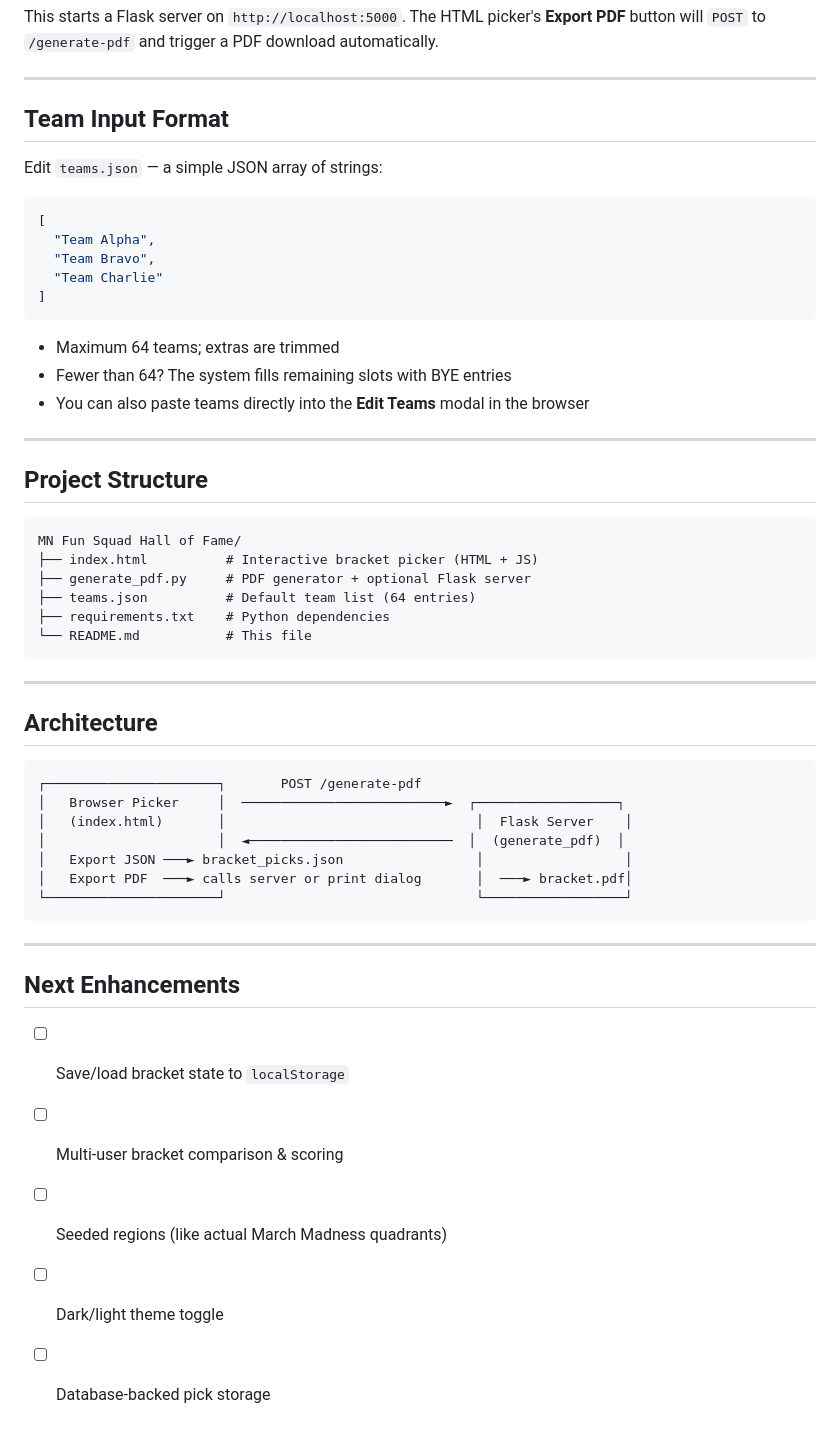
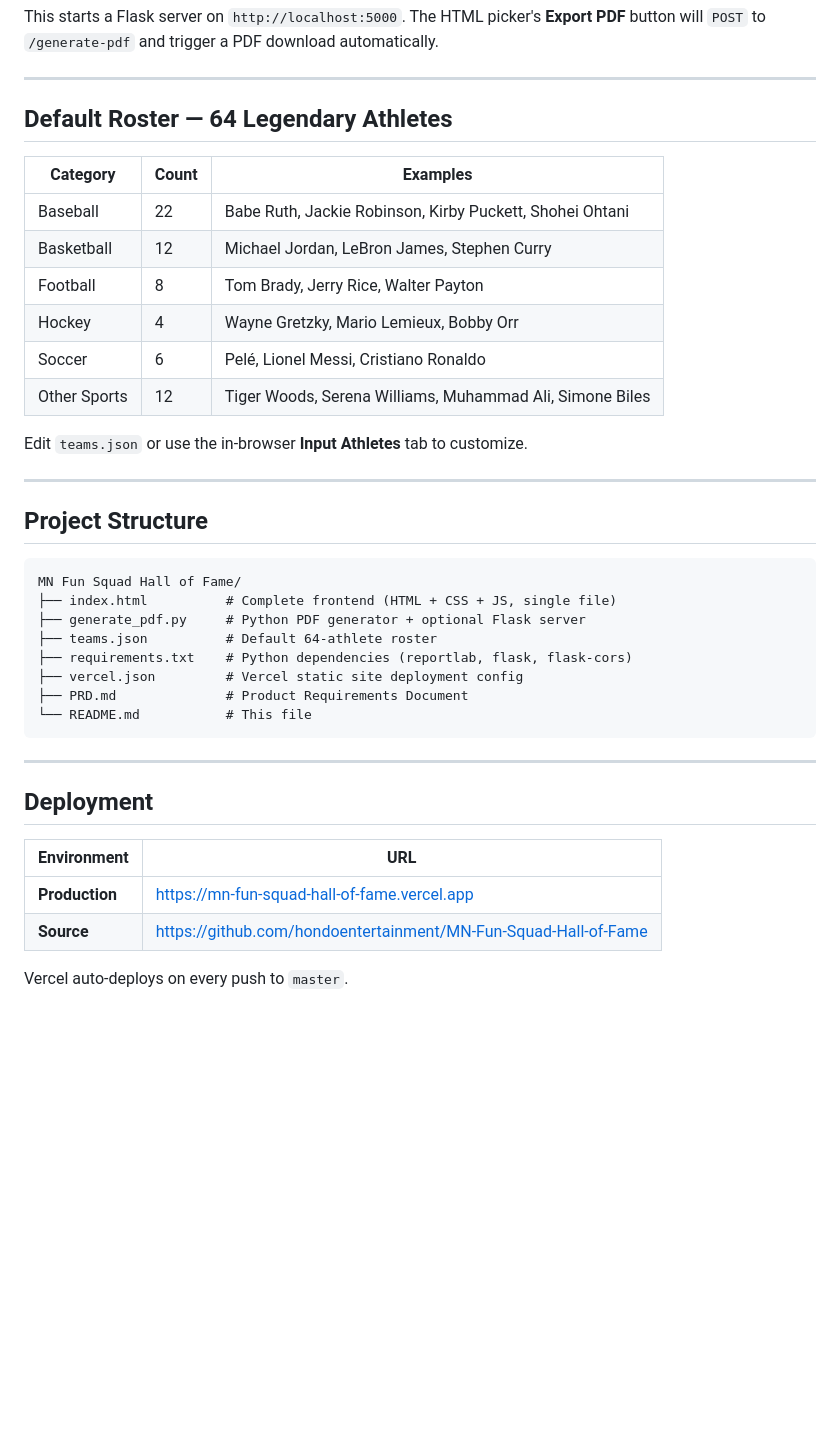
Before and after one commit to hondoentertainment/MN-Fun-Squad-Hall-of-Fame, a Markdown page: README.md, the part around one of its changes. Rendered like a GitHub page; blank space fills up the shorter version.

Commit message:
Add comprehensive PRD and update README to reflect current feature set
Co-authored-by: Cursor <cursoragent@cursor.com>

````diff
--- a/README.md
+++ b/README.md
@@ -56,21 +80,18 @@ This starts a Flask server on `http://localhost:5000`. The HTML picker's **Expor
 
 ---
 
-## Team Input Format
+## Default Roster — 64 Legendary Athletes
 
-Edit `teams.json` — a simple JSON array of strings:
+| Category | Count | Examples |
+|---|---|---|
+| Baseball | 22 | Babe Ruth, Jackie Robinson, Kirby Puckett, Shohei Ohtani |
+| Basketball | 12 | Michael Jordan, LeBron James, Stephen Curry |
+| Football | 8 | Tom Brady, Jerry Rice, Walter Payton |
+| Hockey | 4 | Wayne Gretzky, Mario Lemieux, Bobby Orr |
+| Soccer | 6 | Pelé, Lionel Messi, Cristiano Ronaldo |
+| Other Sports | 12 | Tiger Woods, Serena Williams, Muhammad Ali, Simone Biles |
 
-```json
-[
-  "Team Alpha",
-  "Team Bravo",
-  "Team Charlie"
-]
-```
-
-- Maximum 64 teams; extras are trimmed
-- Fewer than 64? The system fills remaining slots with BYE entries
-- You can also paste teams directly into the **Edit Teams** modal in the browser
+Edit `teams.json` or use the in-browser **Input Athletes** tab to customize.
 
 ---
 
@@ -78,33 +99,22 @@ Edit `teams.json` — a simple JSON array of strings:
 
 ```
 MN Fun Squad Hall of Fame/
-├── index.html          # Interactive bracket picker (HTML + JS)
-├── generate_pdf.py     # PDF generator + optional Flask server
-├── teams.json          # Default team list (64 entries)
-├── requirements.txt    # Python dependencies
+├── index.html          # Complete frontend (HTML + CSS + JS, single file)
+├── generate_pdf.py     # Python PDF generator + optional Flask server
+├── teams.json          # Default 64-athlete roster
+├── requirements.txt    # Python dependencies (reportlab, flask, flask-cors)
+├── vercel.json         # Vercel static site deployment config
+├── PRD.md              # Product Requirements Document
 └── README.md           # This file
 ```
 
 ---
 
-## Architecture
+## Deployment
 
-```
-┌──────────────────────┐       POST /generate-pdf
-│   Browser Picker     │  ──────────────────────────►  ┌──────────────────┐
-│   (index.html)       │                                │  Flask Server    │
-│                      │  ◄──────────────────────────  │  (generate_pdf)  │
-│   Export JSON ───► bracket_picks.json                 │                  │
-│   Export PDF  ───► calls server or print dialog       │  ───► bracket.pdf│
-└──────────────────────┘                                └──────────────────┘
-```
+| Environment | URL |
+|---|---|
+| **Production** | https://mn-fun-squad-hall-of-fame.vercel.app |
+| **Source** | https://github.com/hondoentertainment/MN-Fun-Squad-Hall-of-Fame |
 
----
-
-## Next Enhancements
-
-- [ ] Save/load bracket state to `localStorage`
-- [ ] Multi-user bracket comparison & scoring
-- [ ] Seeded regions (like actual March Madness quadrants)
-- [ ] Dark/light theme toggle
-- [ ] Database-backed pick storage
+Vercel auto-deploys on every push to `master`.
````
Also changed, not shown: other parts of README.md (+32 -8 lines), PRD.md (added, +423 -0 lines).
